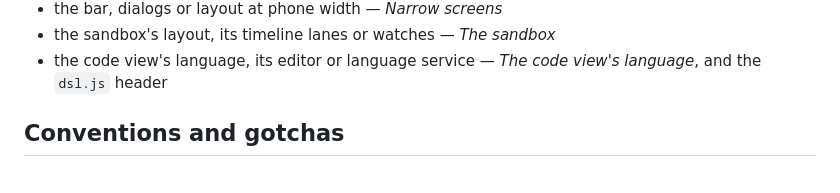
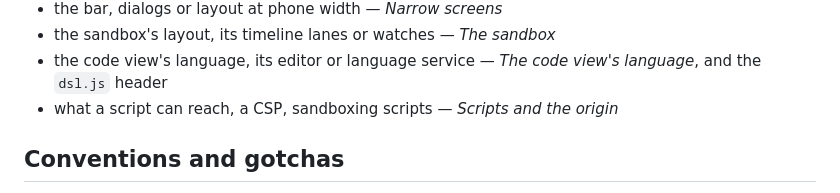
Before and after one commit to dcb-events/dcb-playground, a Markdown page: AGENTS.md, the part around the change. Drawn GitHub-style.

```diff
--- a/AGENTS.md
+++ b/AGENTS.md
@@ -125,6 +125,8 @@ was decided, why, and what was tried and reverted:
 - the sandbox's layout, its timeline lanes or watches — _The sandbox_
 - the code view's language, its editor or language service — _The code
   view's language_, and the `dsl.js` header
+- what a script can reach, a CSP, sandboxing scripts — _Scripts and the
+  origin_
 
 ## Conventions and gotchas
 
```
Also changed, not shown: docs/design-notes.md (+32 -0 lines).
